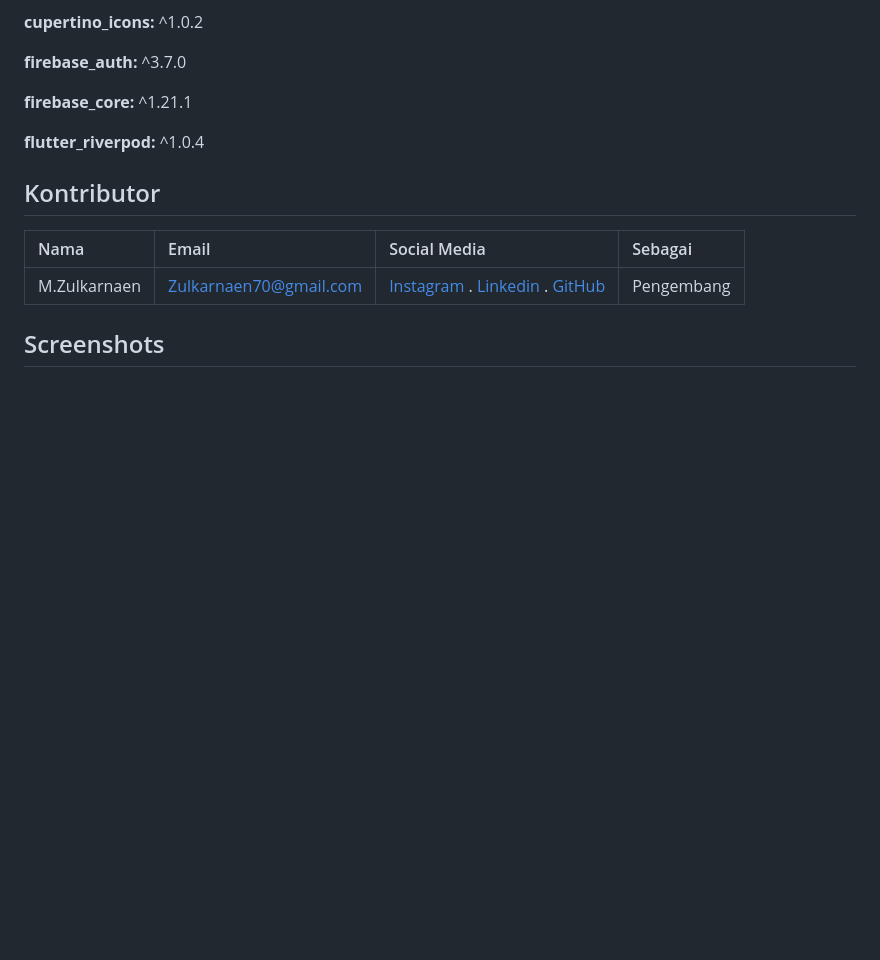
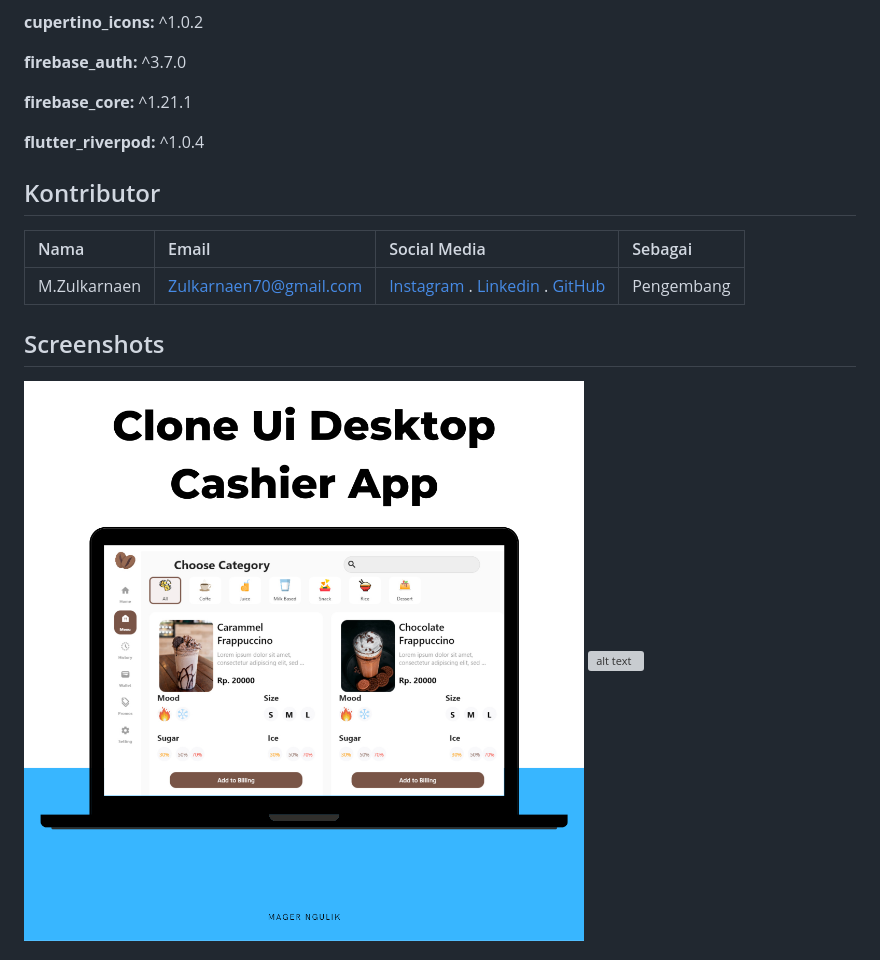
Before and after one commit to magerngulik/clone-desktop-cashier-flutter, a Markdown page: README.md, the part around the change. Rendered like a GitHub page; pictures changed too: assets/sc/sc2.png (added); blank space fills up the shorter version; grey boxes are pictures that could not be loaded.

```diff
--- a/README.md
+++ b/README.md
@@ -28,4 +28,5 @@ M.Zulkarnaen|Zulkarnaen70@gmail.com|[Instagram](https://www.instagram.com/zulkar
 
 
 ## Screenshots
+![alt text](https://github.com/magerngulik/clone-desktop-cashier-flutter/blob/main/assets/sc/sc2.png)
 ![alt text](https://github.com/magerngulik/clone-desktop-cashier-flutter/blob/main/assets/sc/sc1.jpg)
```
